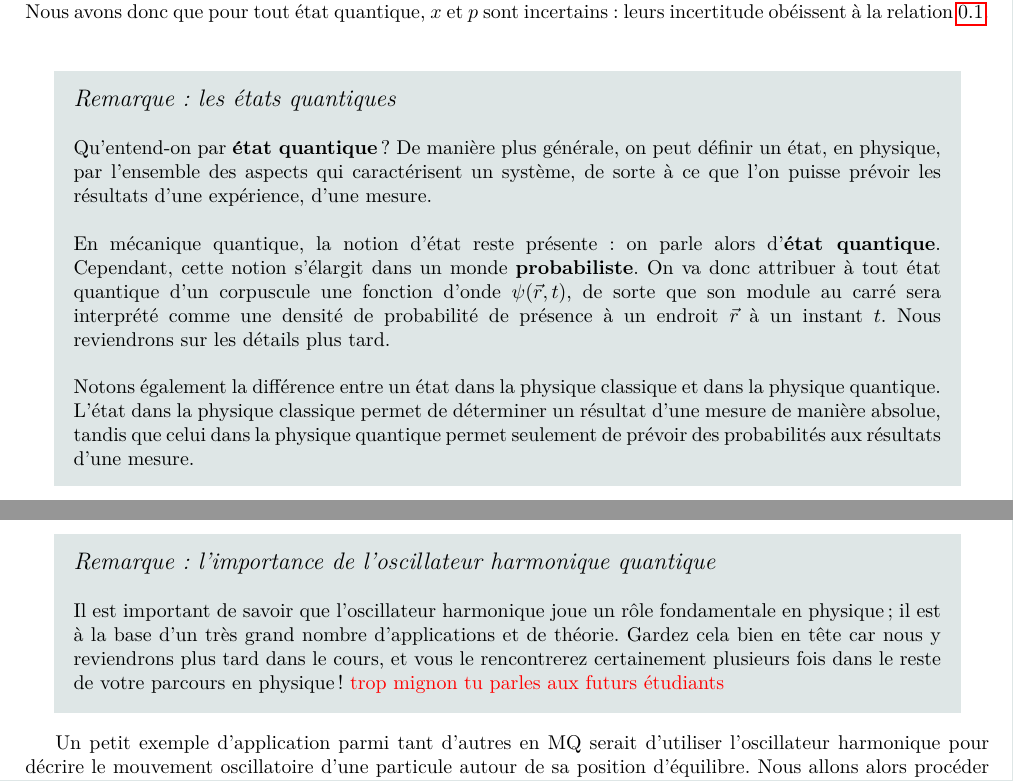
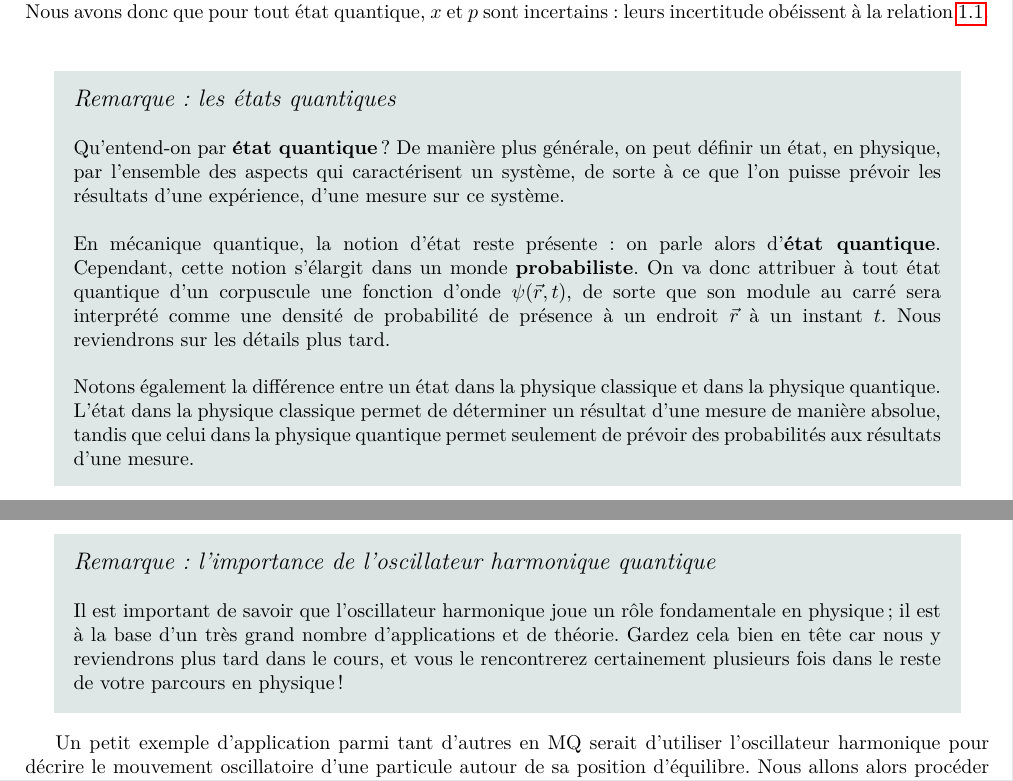
Before and after one commit to jmoeil/PHYS-F203, a LaTeX document (Chapitre 1/Chapitre1.tex): two parts of pages 1 and 3 of 8 before the commit and two parts of pages 3 and 5 of 10 after it, joined at a grey line, cut so that both start at the same text. Compiled offline with pdfLaTeX.

Commit message:
Update Chap1 Anais (12/06/2021) -> Merge

```diff
--- a/Chapitre 1/Chapitre1.tex
+++ b/Chapitre 1/Chapitre1.tex
@@ -24,7 +27,7 @@ où
 Cette inéquation représente ce qu'on appelle la relation d'incertitude ou encore la relation d'Heisenberg. \\
 Nous avons donc que pour tout état quantique, $x$ et $p$ sont incertains : leurs incertitude obéissent à la relation $\ref{Heinsenberg}$. \\
 
-\bg{Remarque : les états quantiques}{Qu'entend-on par \textbf{état quantique} ? De manière plus générale, on peut définir un état, en physique, par l'ensemble des aspects qui caractérisent un système, de sorte à ce que l'on puisse prévoir les résultats d'une expérience, d'une mesure. \\
+\bg{Remarque : les états quantiques}{Qu'entend-on par \textbf{état quantique} ? De manière plus générale, on peut définir un état, en physique, par l'ensemble des aspects qui caractérisent un système, de sorte à ce que l'on puisse prévoir les résultats d'une expérience, d'une mesure sur ce système. \\
 
 En mécanique quantique, la notion d'état reste présente : on parle alors d'\textbf{état quantique}. Cependant, cette notion s'élargit dans un monde \textbf{probabiliste}. On va donc attribuer à tout état quantique d'un corpuscule une fonction d'onde $\psi(\Vec{r},t)$, de sorte que son module au carré sera interprété comme une densité de probabilité de présence à un endroit $\Vec{r}$ à un instant $t$. Nous reviendrons sur les détails plus tard. \\
 
@@ -106,7 +109,7 @@ où $n$ = 1,2,3, ...
 Rappelons avant tout qu'en général, on définit un \textbf{oscillateur} comme un système qui évolue périodiquement dans le temps, et l'on dit qu'il est en plus harmonique lorsque cette évolution est une fonction sinusoïdale\footnote{de fréquence et d'amplitude constantes.}. \\
 Nous allons à nouveau faire appel au principe d'incertitude afin de déterminer l'énergie de l'oscillateur harmonique.
 
-\bg{Remarque : l'importance de l'oscillateur harmonique quantique}{Il est important de savoir que l'oscillateur harmonique joue un rôle fondamentale en physique ; il est à la base d'un très grand nombre d'applications et de théorie. Gardez cela bien en tête car nous y reviendrons plus tard dans le cours, et vous le rencontrerez certainement plusieurs fois dans le reste de votre parcours en physique! {\color{red}{trop mignon tu parles aux futurs étudiants}}}
+\bg{Remarque : l'importance de l'oscillateur harmonique quantique}{Il est important de savoir que l'oscillateur harmonique joue un rôle fondamentale en physique ; il est à la base d'un très grand nombre d'applications et de théorie. Gardez cela bien en tête car nous y reviendrons plus tard dans le cours, et vous le rencontrerez certainement plusieurs fois dans le reste de votre parcours en physique!}
 
 Un petit exemple d'application parmi tant d'autres en MQ serait d'utiliser l'oscillateur harmonique pour décrire le mouvement oscillatoire d'une particule autour de sa position d'équilibre. Nous allons alors procéder comme précédemment ; écrivons l'énergie mécanique totale, de manière classique, de l'oscillateur harmonique : \begin{equation}
     \label{Energie OHC}
```
Also changed, not shown: Chapitre 1/Chapitre1.tex (3 more changed lines).
